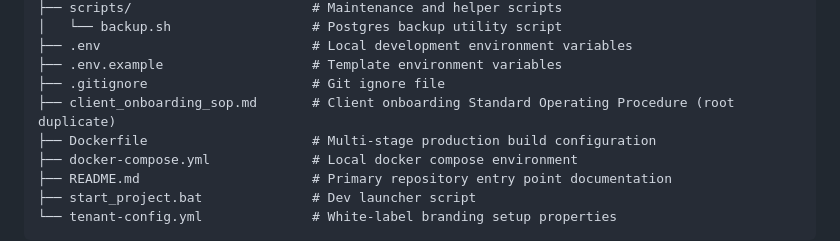
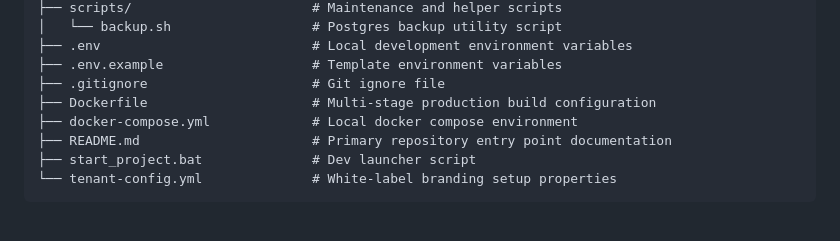
Before and after one commit to rahul-0906/PG-Project, a Markdown page: README.md, the part around the change. Drawn GitHub-style; blank space fills up the shorter version.

Commit message:
Consolidate onboarding SOP: remove root duplicate and update README

```diff
--- a/README.md
+++ b/README.md
@@ -281,7 +281,6 @@ e:/Antigravity Project/PG Project/
 ├── .env                           # Local development environment variables
 ├── .env.example                   # Template environment variables
 ├── .gitignore                     # Git ignore file
-├── client_onboarding_sop.md       # Client onboarding Standard Operating Procedure (root duplicate)
 ├── Dockerfile                     # Multi-stage production build configuration
 ├── docker-compose.yml             # Local docker compose environment
 ├── README.md                      # Primary repository entry point documentation
```
Also changed, not shown: client_onboarding_sop.md (deleted, +0 -191 lines).
